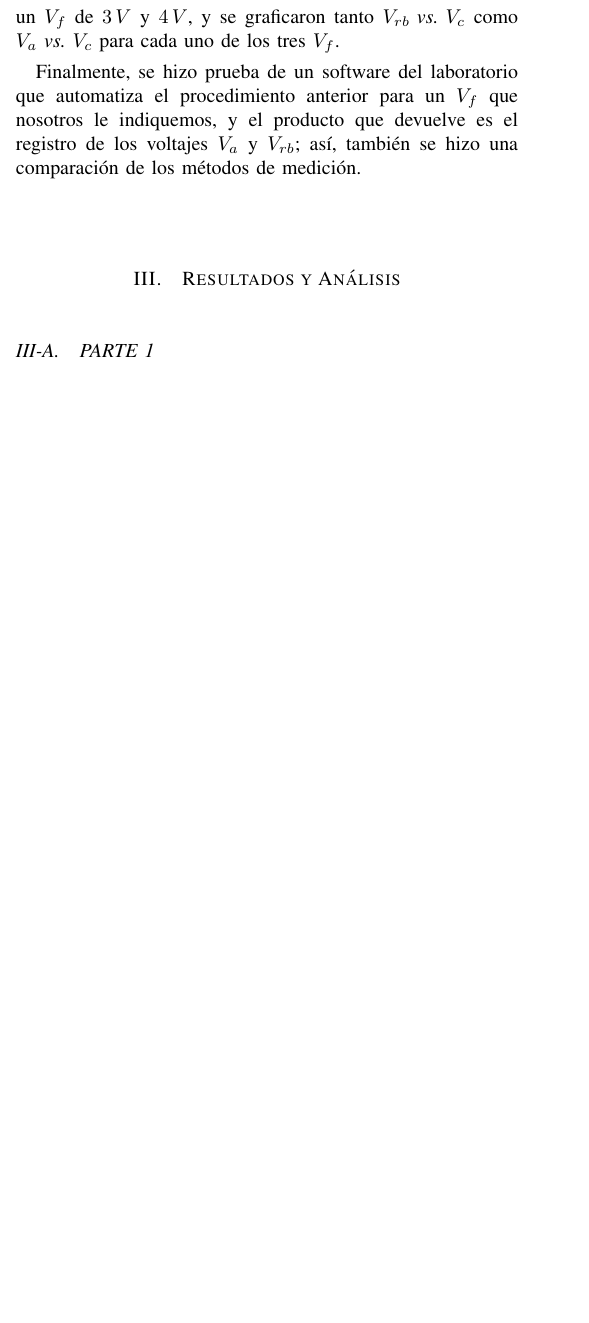
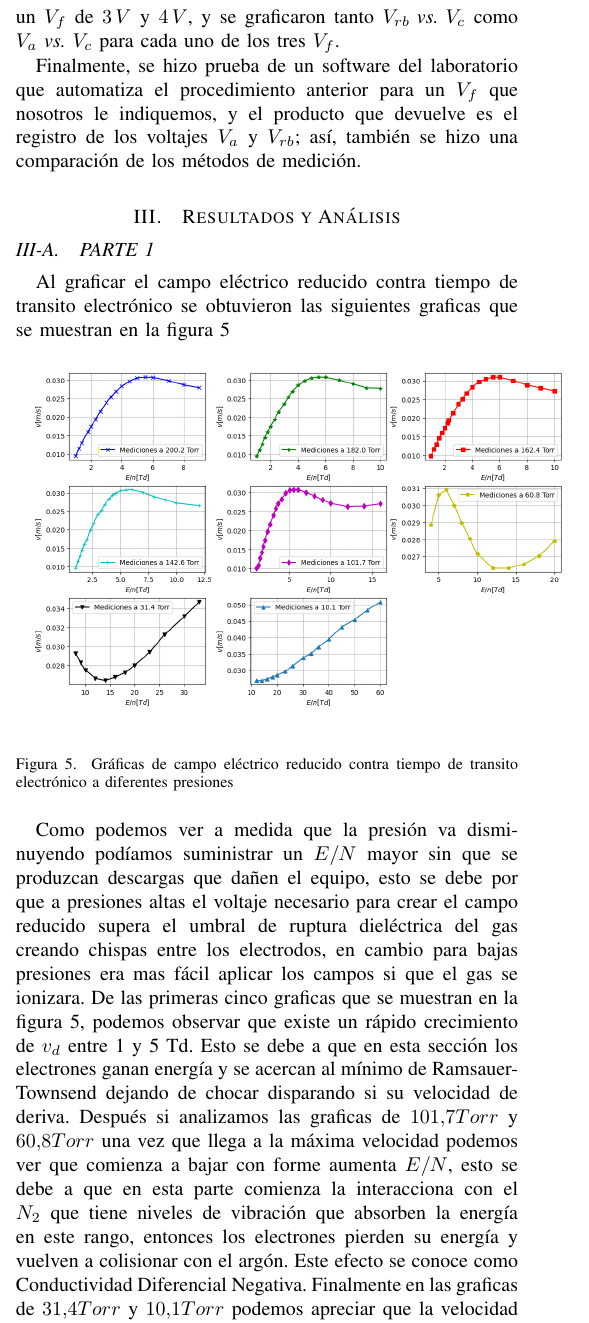
Before and after one commit to Alexi5omg/Labo-Contemporanea, a LaTeX paper (Practica4/reporte_p4/0_main.tex, which reads Practica4/reporte_p4/3_Resultados y Análisis.tex): part of one column of page 2 of 4, cut so that both start at the same text, the shorter picture padded with empty space. Compiled offline with pdfLaTeX; a missing font is replaced by an installed copy or a similar font; a LaTeX package or settings file that is missing is left out.

Commit message:
YA quedaron los analisis creo

```diff
--- a/Practica4/reporte_p4/3_Resultados y Análisis.tex
+++ b/Practica4/reporte_p4/3_Resultados y Análisis.tex
@@ -2,3 +2,17 @@
 
 \subsection{PARTE 1}
 \noindent
+
+Al graficar el campo eléctrico reducido contra tiempo de transito electrónico se obtuvieron las siguientes graficas que se muestran en la figura \ref{Graf:Graficas}
+
+ \begin{figure}[H]
+ 	\centering
+ 	\includegraphics[scale=0.4]{figs/Graficas.png}
+ 	\caption{Gráficas de campo eléctrico reducido contra tiempo de transito electrónico a diferentes presiones}
+ 	\label{Graf:Graficas}
+ \end{figure}
+
+ Como podemos ver a medida que la presión va disminuyendo podíamos suministrar un $E/N$ mayor sin que se produzcan descargas que dañen el equipo, esto se debe por que a presiones altas el voltaje necesario para crear el campo reducido supera el umbral de ruptura dieléctrica del gas creando chispas entre los electrodos, en cambio para bajas presiones era mas fácil aplicar los campos si que el gas se ionizara.
+ De las primeras cinco graficas que se muestran en la figura \ref{Graf:Graficas}, podemos observar que existe un rápido crecimiento de $v_d$ entre 1 y 5 Td. Esto se debe a que en esta sección los electrones ganan energía y se acercan al mínimo de Ramsauer-Townsend dejando de chocar disparando si su velocidad de deriva.
+ Después si analizamos las graficas de $101.7Torr$ y $60.8Torr$ una vez que llega a la máxima velocidad podemos ver que comienza a bajar con forme aumenta $E/N$, esto se debe a que en esta parte comienza la interacciona con el $N_2$ que tiene niveles de vibración que absorben la energía en este rango, entonces los electrones pierden su energía y vuelven a colisionar con el argón. Este efecto se conoce como \textcolor{black}{Conductividad Diferencial Negativa}.
+ Finalmente en las graficas de $31.4Torr$ y $10.1Torr$ podemos apreciar que la velocidad vuelve a subir esto se debe a que $E/N$ es muy alto y los electrones ganan tanta energía que la que pierden en vibración se vuelve despreciable, así como también que la sección eficaz de colisión vuelve a bajar por que la energía cinética promedio es muy alta.
```
Also changed, not shown: Practica4/reporte_p4/0_main.pdf, Practica4/reporte_p4/figs/Graficas.png (added), Practica4/reporte_p4/figs/Quimera.png (added), Practica4/reporte_p4/3_Resultados y Análisis.tex (9 more changed lines).
